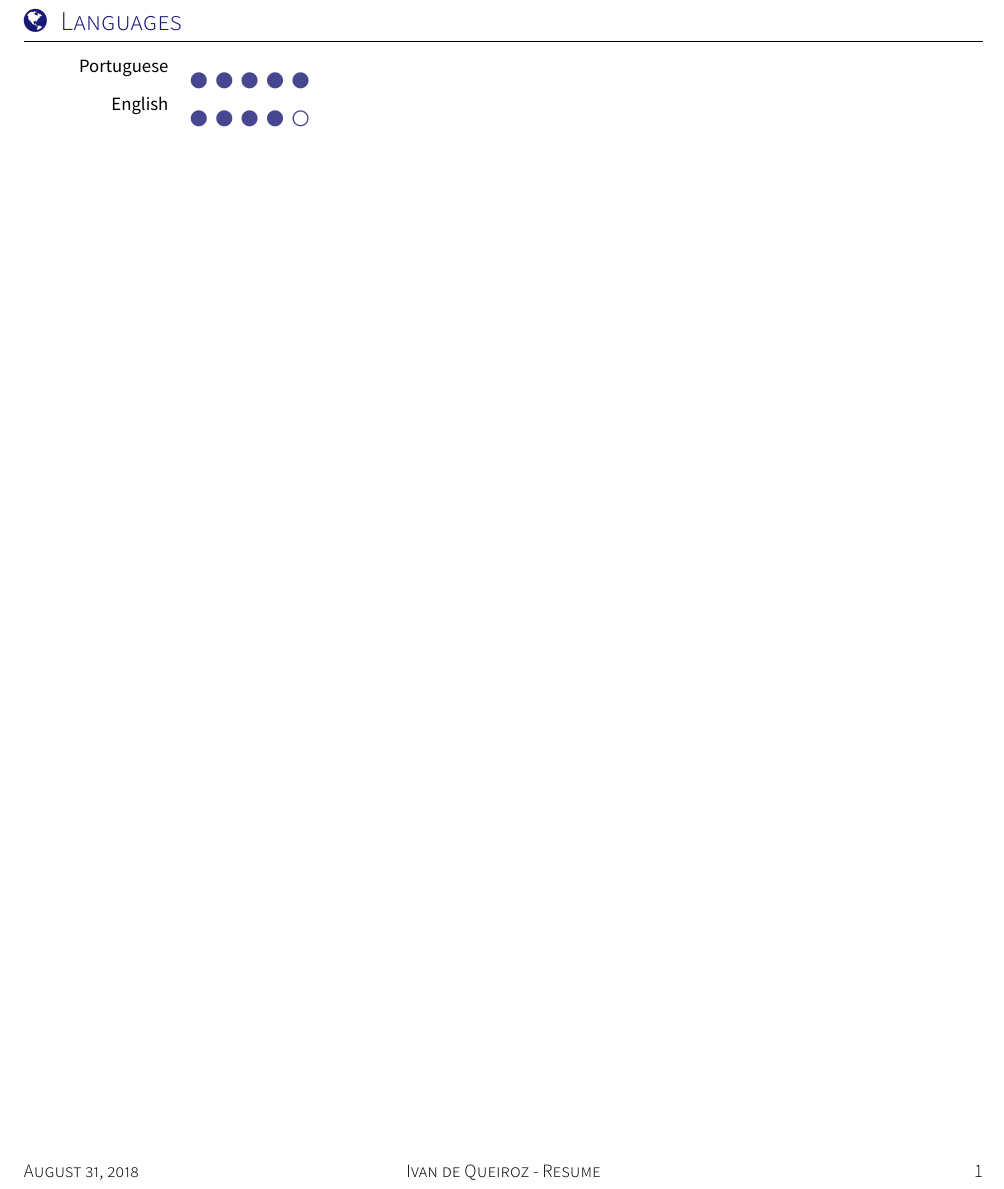
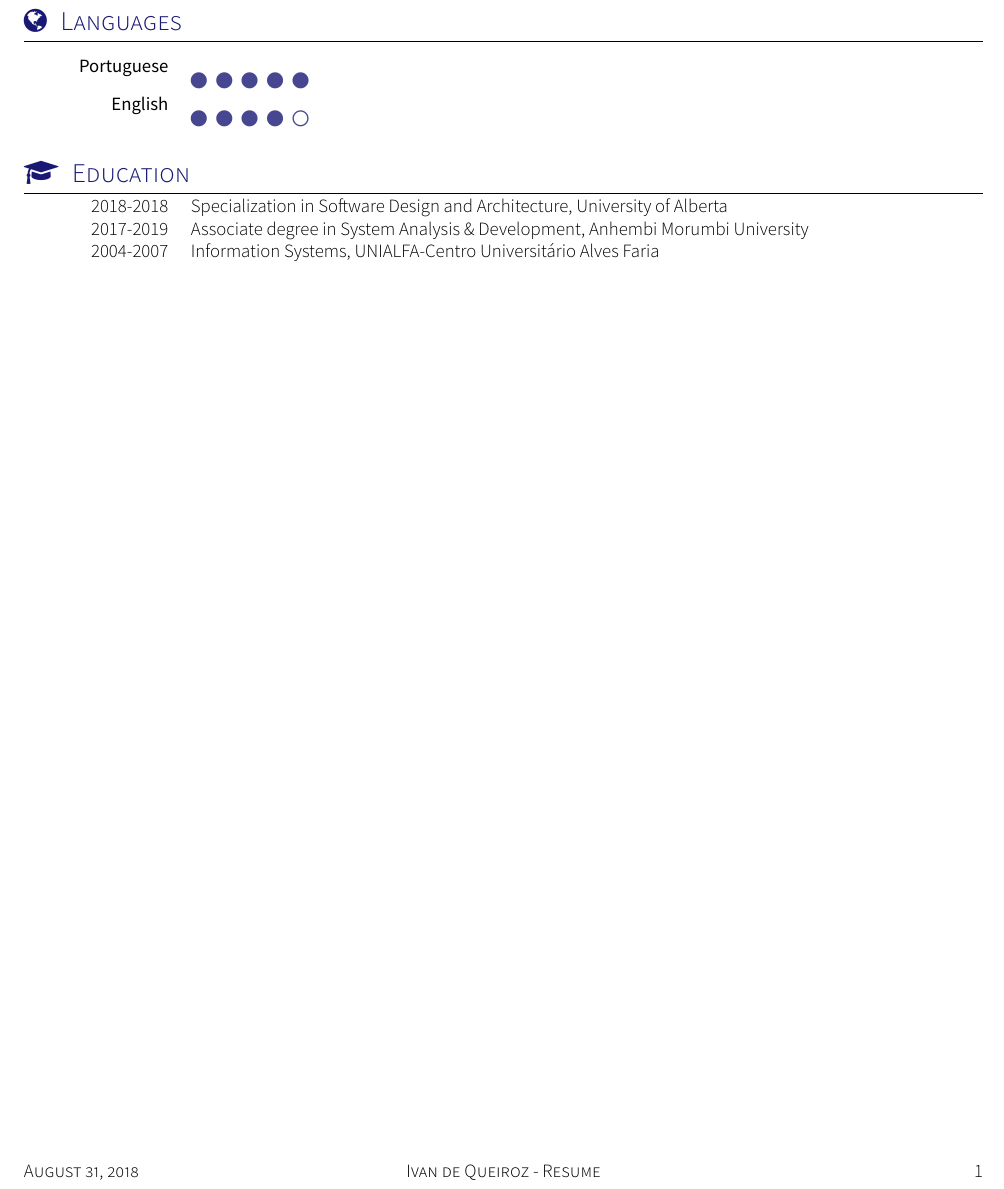
Before and after one commit to iqueiroz/resume, a LaTeX CV (resume.tex, which reads section_education.tex): part of the page, cut so that both start at the same text. Compiled offline with XeLaTeX; a missing font is replaced by an installed copy or a similar font; a LaTeX package or settings file that is missing is left out.

Commit message:
Education section

```diff
--- a/resume.tex
+++ b/resume.tex
@@ -35,6 +35,7 @@
 
 	\input{section_headline}
 	\input{section_languages}
+	\input{section_education}
 
 
 \end{document}
--- /dev/null
+++ b/section_education.tex
@@ -0,0 +1,11 @@
+%Section: Scholarships and additional info
+\sectionTitle{Education}{\faMortarBoard}
+
+\begin{scholarship}
+	\scholarshipentry{2018-2018}
+					{Specialization in Software Design and Architecture, University of Alberta}
+	\scholarshipentry{2017-2019}
+					{Associate degree in System Analysis \& Development, Anhembi Morumbi University}
+	\scholarshipentry{2004-2007}
+					{Information Systems, UNIALFA-Centro Universitário Alves Faria}
+\end{scholarship}
```
